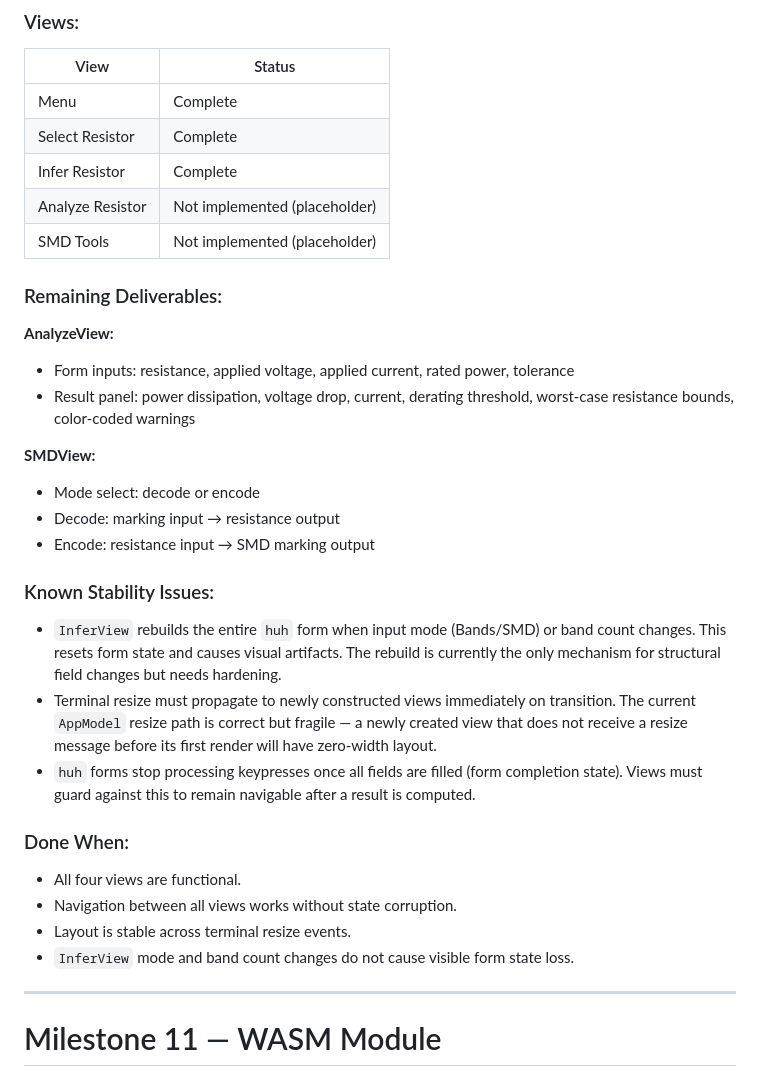
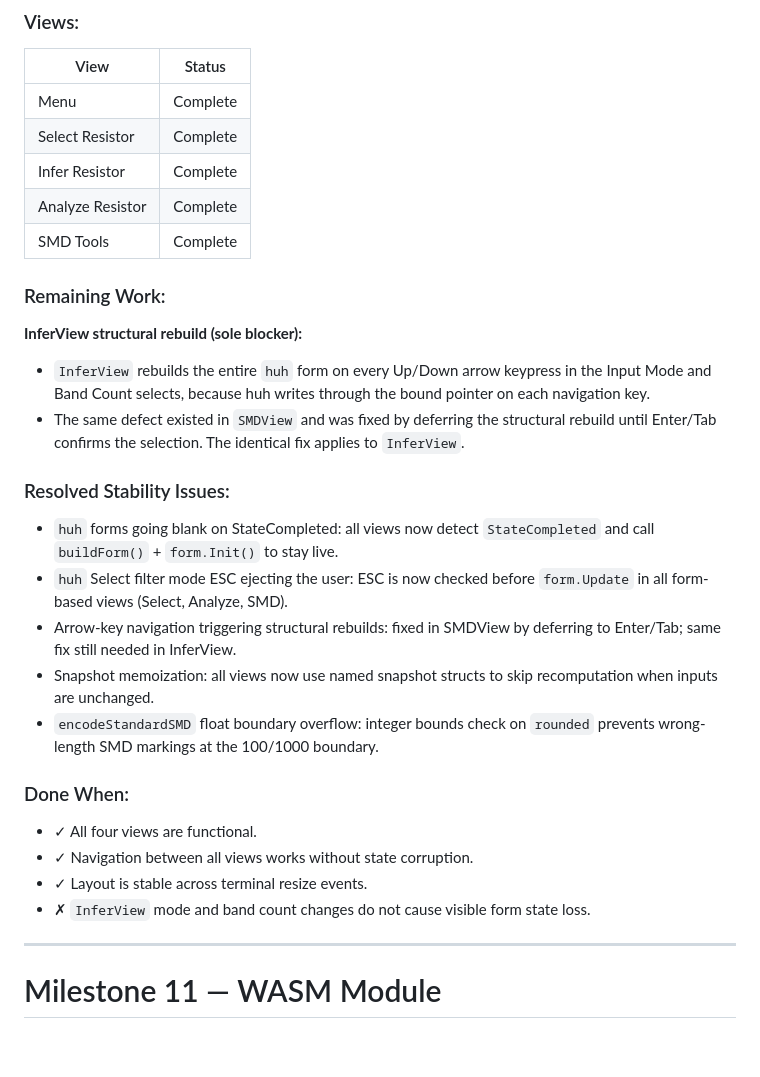
Before and after one commit to sss7526/resistor, a Markdown page: MILESTONES.md, the part around the change. Rendered like a GitHub page; blank space fills up the shorter version.

Commit message:
update MILESTONES.md: M10 views complete, InferView rebuild is sole remaining blocker

```diff
--- a/MILESTONES.md
+++ b/MILESTONES.md
@@ -276,38 +276,36 @@ All commands support `--json` for machine-readable output.
 | Menu | Complete |
 | Select Resistor | Complete |
 | Infer Resistor | Complete |
-| Analyze Resistor | Not implemented (placeholder) |
-| SMD Tools | Not implemented (placeholder) |
+| Analyze Resistor | Complete |
+| SMD Tools | Complete |
 
-### Remaining Deliverables:
+### Remaining Work:
 
-**AnalyzeView:**
-- Form inputs: resistance, applied voltage, applied current, rated power, tolerance
-- Result panel: power dissipation, voltage drop, current, derating threshold,
-  worst-case resistance bounds, color-coded warnings
+**InferView structural rebuild (sole blocker):**
+- `InferView` rebuilds the entire `huh` form on every Up/Down arrow keypress
+  in the Input Mode and Band Count selects, because huh writes through the
+  bound pointer on each navigation key.
+- The same defect existed in `SMDView` and was fixed by deferring the
+  structural rebuild until Enter/Tab confirms the selection. The identical
+  fix applies to `InferView`.
 
-**SMDView:**
-- Mode select: decode or encode
-- Decode: marking input → resistance output
-- Encode: resistance input → SMD marking output
-
-### Known Stability Issues:
-- `InferView` rebuilds the entire `huh` form when input mode (Bands/SMD) or band
-  count changes. This resets form state and causes visual artifacts. The rebuild
-  is currently the only mechanism for structural field changes but needs hardening.
-- Terminal resize must propagate to newly constructed views immediately on
-  transition. The current `AppModel` resize path is correct but fragile — a newly
-  created view that does not receive a resize message before its first render
-  will have zero-width layout.
-- `huh` forms stop processing keypresses once all fields are filled (form
-  completion state). Views must guard against this to remain navigable after
-  a result is computed.
+### Resolved Stability Issues:
+- `huh` forms going blank on StateCompleted: all views now detect
+  `StateCompleted` and call `buildForm()` + `form.Init()` to stay live.
+- `huh` Select filter mode ESC ejecting the user: ESC is now checked
+  before `form.Update` in all form-based views (Select, Analyze, SMD).
+- Arrow-key navigation triggering structural rebuilds: fixed in SMDView
+  by deferring to Enter/Tab; same fix still needed in InferView.
+- Snapshot memoization: all views now use named snapshot structs to skip
+  recomputation when inputs are unchanged.
+- `encodeStandardSMD` float boundary overflow: integer bounds check on
+  `rounded` prevents wrong-length SMD markings at the 100/1000 boundary.
 
 ### Done When:
-- All four views are functional.
-- Navigation between all views works without state corruption.
-- Layout is stable across terminal resize events.
-- `InferView` mode and band count changes do not cause visible form state loss.
+- ✓ All four views are functional.
+- ✓ Navigation between all views works without state corruption.
+- ✓ Layout is stable across terminal resize events.
+- ✗ `InferView` mode and band count changes do not cause visible form state loss.
 
 ---
 
```
